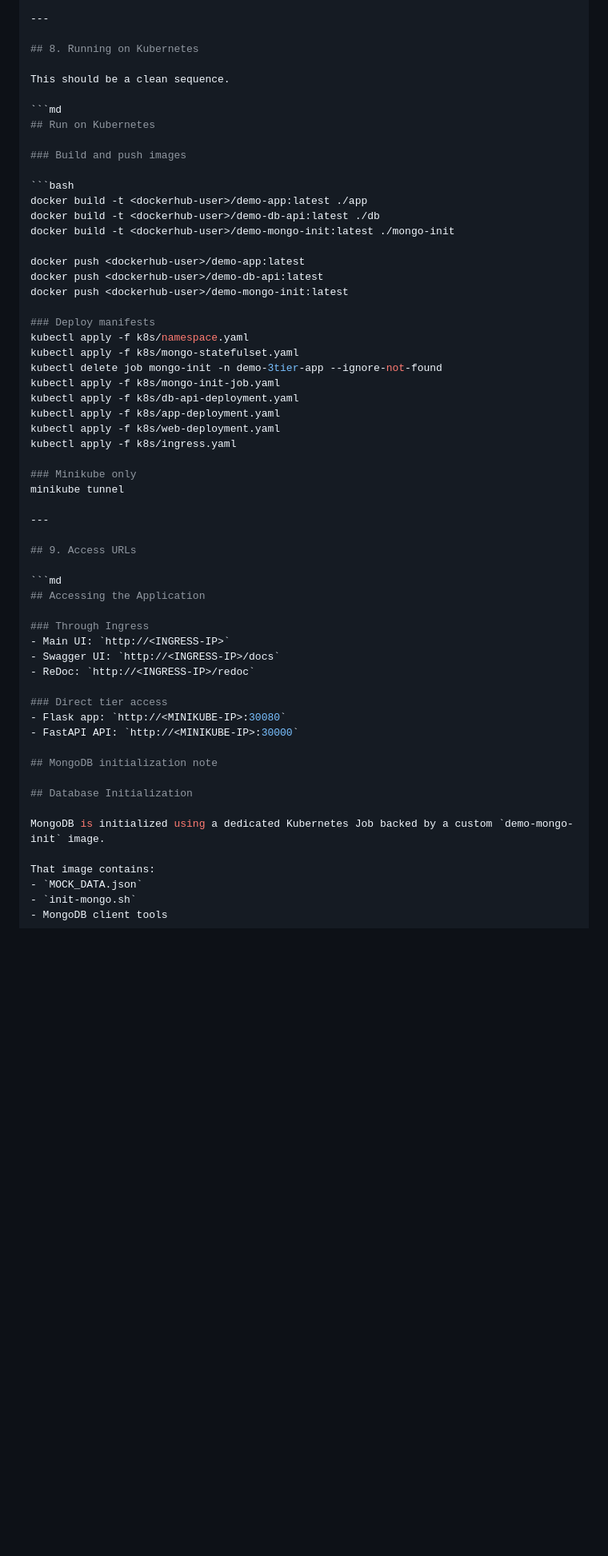
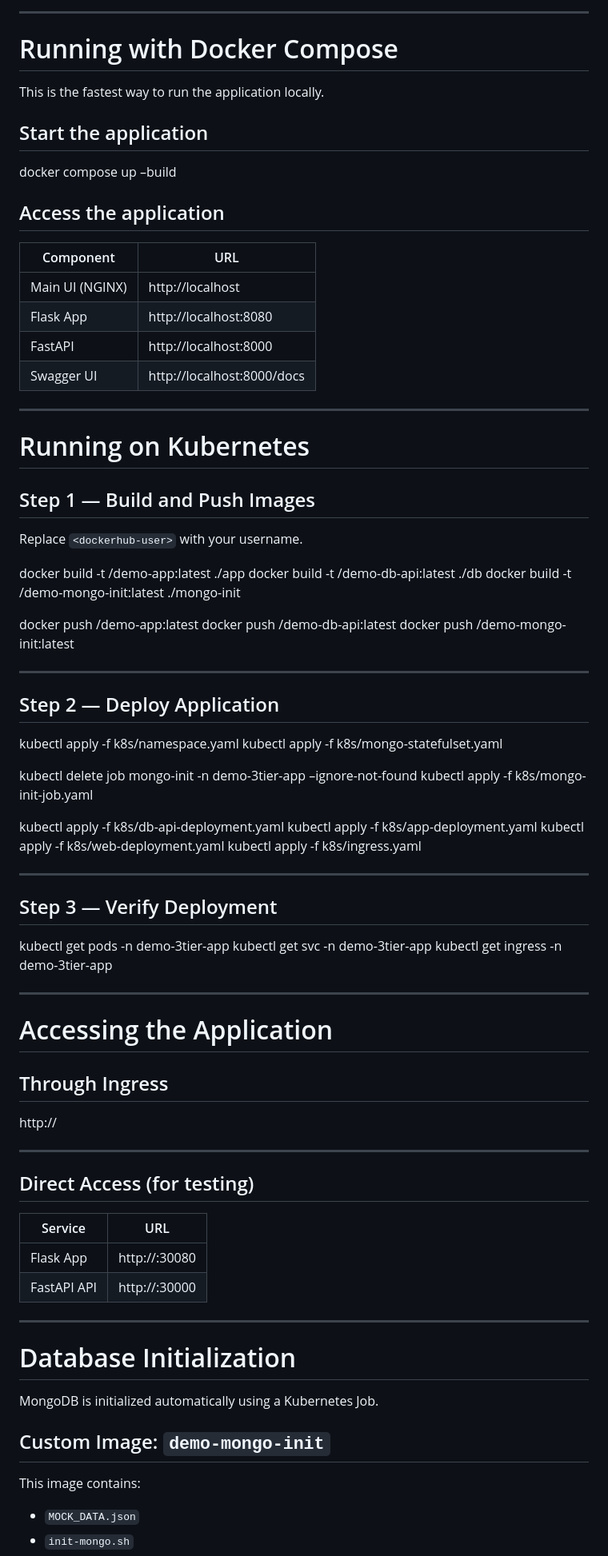
Before and after one commit to sajaldebnath/vm-to-containers-3-tier-app, a Markdown page: README.md, the part around one of its changes. Shown at 80% size. GitHub-like rendering; blank space fills up the shorter version.

````diff
--- a/README.md
+++ b/README.md
@@ -63,16 +72,31 @@ Note: MongoDB is initialized through the containerized init pattern.
 
 ---
 
-## 8. Running on Kubernetes
+# Running with Docker Compose
 
-This should be a clean sequence.
+This is the fastest way to run the application locally.
 
-```md
-## Run on Kubernetes
+## Start the application
 
-### Build and push images
+docker compose up –build
 
-```bash
+## Access the application
+
+| Component | URL |
+|----------|-----|
+| Main UI (NGINX) | http://localhost |
+| Flask App | http://localhost:8080 |
+| FastAPI | http://localhost:8000 |
+| Swagger UI | http://localhost:8000/docs |
+
+---
+
+# Running on Kubernetes
+
+## Step 1 — Build and Push Images
+
+Replace `<dockerhub-user>` with your username.
+
 docker build -t <dockerhub-user>/demo-app:latest ./app
 docker build -t <dockerhub-user>/demo-db-api:latest ./db
 docker build -t <dockerhub-user>/demo-mongo-init:latest ./mongo-init
@@ -81,42 +105,55 @@ docker push <dockerhub-user>/demo-app:latest
 docker push <dockerhub-user>/demo-db-api:latest
 docker push <dockerhub-user>/demo-mongo-init:latest
 
-### Deploy manifests
+---
+
+## Step 2 — Deploy Application
+
 kubectl apply -f k8s/namespace.yaml
 kubectl apply -f k8s/mongo-statefulset.yaml
-kubectl delete job mongo-init -n demo-3tier-app --ignore-not-found
+
+kubectl delete job mongo-init -n demo-3tier-app –ignore-not-found
 kubectl apply -f k8s/mongo-init-job.yaml
+
 kubectl apply -f k8s/db-api-deployment.yaml
 kubectl apply -f k8s/app-deployment.yaml
 kubectl apply -f k8s/web-deployment.yaml
 kubectl apply -f k8s/ingress.yaml
 
-### Minikube only
-minikube tunnel
+---
+
+## Step 3 — Verify Deployment
+
+kubectl get pods -n demo-3tier-app
+kubectl get svc -n demo-3tier-app
+kubectl get ingress -n demo-3tier-app
 
 ---
 
-## 9. Access URLs
+# Accessing the Application
 
-```md
-## Accessing the Application
+## Through Ingress
 
-### Through Ingress
-- Main UI: `http://<INGRESS-IP>`
-- Swagger UI: `http://<INGRESS-IP>/docs`
-- ReDoc: `http://<INGRESS-IP>/redoc`
+http://<ingreaa IP>
 
-### Direct tier access
-- Flask app: `http://<MINIKUBE-IP>:30080`
-- FastAPI API: `http://<MINIKUBE-IP>:30000`
+---
 
-## MongoDB initialization note
+## Direct Access (for testing)
 
-## Database Initialization
+| Service | URL |
+|--------|-----|
+| Flask App | http://<MINIKUBE-IP>:30080 |
+| FastAPI API | http://<MINIKUBE-IP>:30000 |
 
-MongoDB is initialized using a dedicated Kubernetes Job backed by a custom `demo-mongo-init` image.
+---
 
-That image contains:
+# Database Initialization
+
+MongoDB is initialized automatically using a Kubernetes Job.
+
+## Custom Image: `demo-mongo-init`
+
+This image contains:
 - `MOCK_DATA.json`
 - `init-mongo.sh`
 - MongoDB client tools
````
Also changed, not shown: other parts of README.md (+103 -59 lines).
